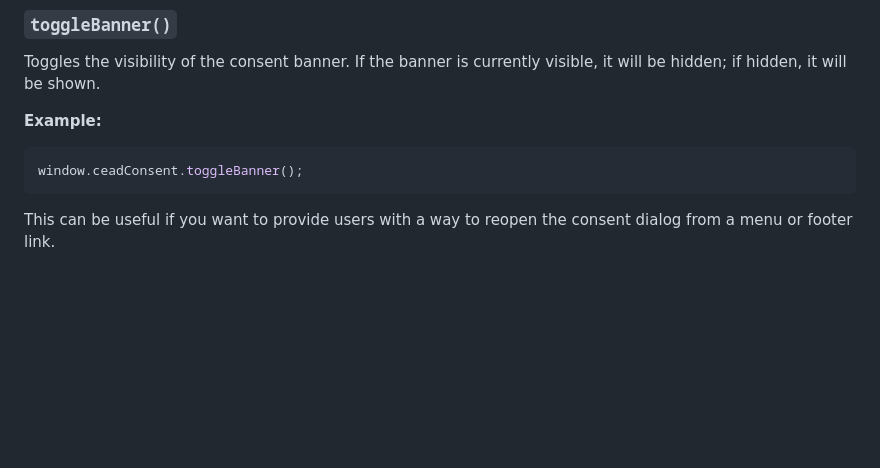
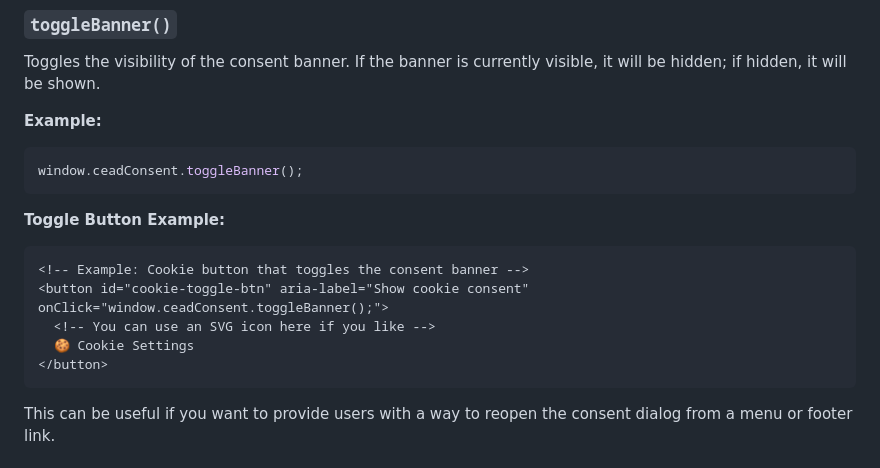
Before and after one commit to Accudio/cead-consent, a Markdown page: README.md, the part around the change. Rendered like a GitHub page; blank space fills up the shorter version.

Commit message:
Add example for toggle button to control consent banner visibility in README

````diff
--- a/README.md
+++ b/README.md
@@ -200,6 +200,14 @@ Toggles the visibility of the consent banner. If the banner is currently visible
 ```js
 window.ceadConsent.toggleBanner();
 ```
+**Toggle Button Example:**
+```html
+<!-- Example: Cookie button that toggles the consent banner -->
+<button id="cookie-toggle-btn" aria-label="Show cookie consent" onClick="window.ceadConsent.toggleBanner();">
+  <!-- You can use an SVG icon here if you like -->
+  🍪 Cookie Settings
+</button>
+```
 
 This can be useful if you want to provide users with a way to reopen the consent dialog from a menu or footer link.
 
````
